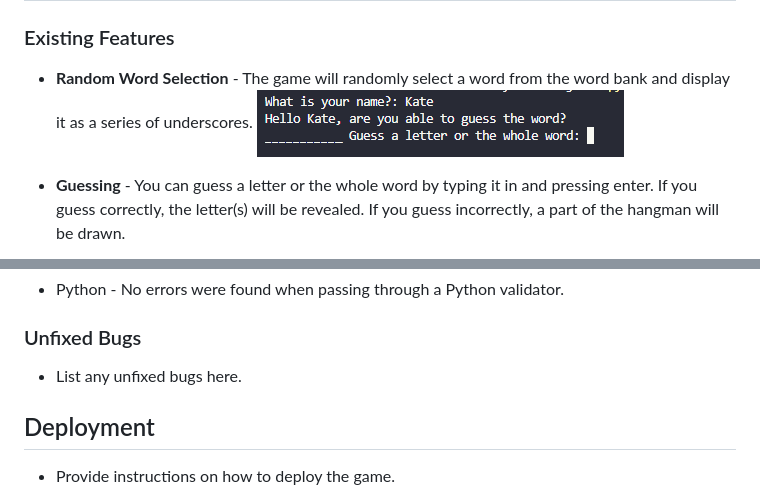
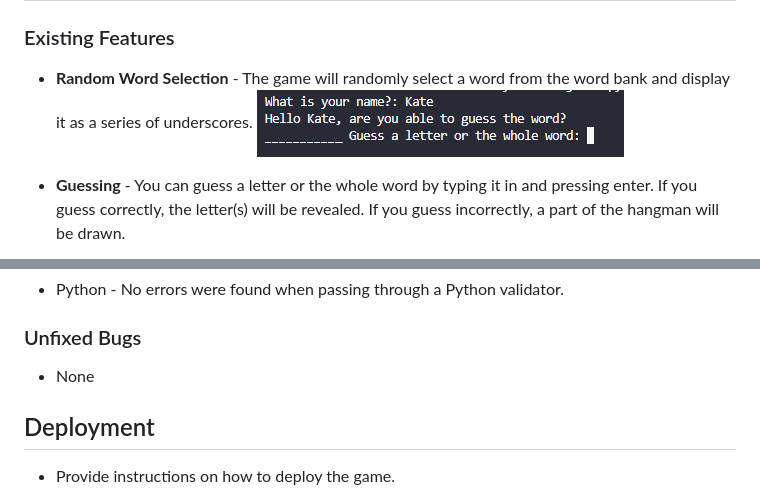
Before and after one commit to Kate-Karui/Python-Project, a Markdown page: README.md, 2 parts joined by grey strips. Rendered like a GitHub page.

Commit message:
worked on readme file

```diff
--- a/README.md
+++ b/README.md
@@ -7,7 +7,7 @@ This is a simple command-line Hangman game written in Python.
 ### Existing Features
 
 - __Random Word Selection__ - The game will randomly select a word from the word bank and display it as a series of underscores.
-![Username](assets/images/Name%20and%20start%20of%20game.png)
+![Username](assets/images/name_and_start_of_game.png)
 - __Guessing__ - You can guess a letter or the whole word by typing it in and pressing enter. If you guess correctly, the letter(s) will be revealed. If you guess incorrectly, a part of the hangman will be drawn.
 
   ![Guessing](assets/images/guessing.png)
@@ -41,7 +41,7 @@ No bugs found.
 
 ### Unfixed Bugs
 
-- List any unfixed bugs here.
+- None
 
 ## Deployment
 
```
Also changed, not shown: assets/images/name_and_start_of_game.png (renamed from assets/images/Name and start of game.png), 1 other file.
